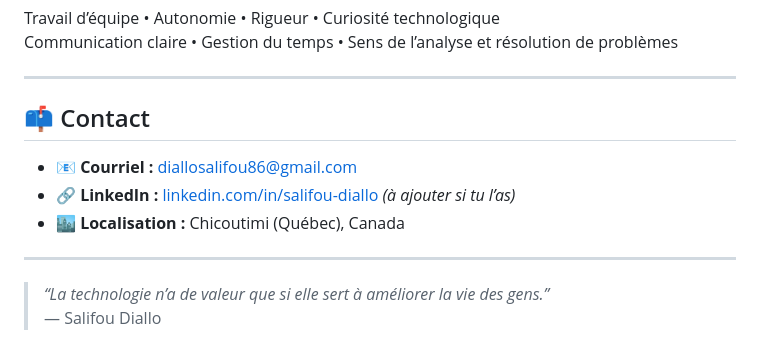
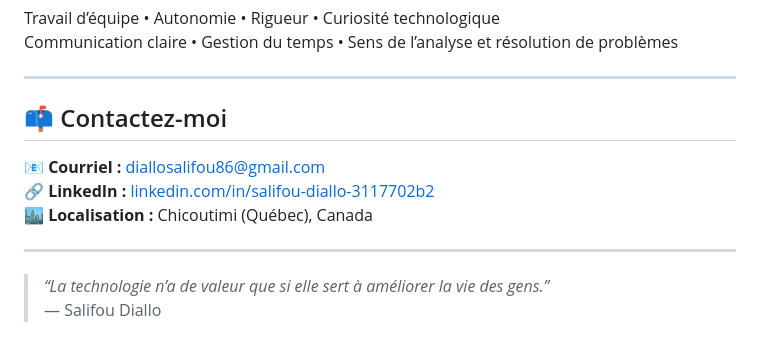
Before and after one commit to SalifouDiallo/Portfolio-salifoudiallo, a Markdown page: README.md, the part around the change. Drawn GitHub-style.

```diff
--- a/README.md
+++ b/README.md
@@ -70,10 +70,10 @@ Communication claire • Gestion du temps • Sens de l’analyse et résolution
 
 ---
 
-## 📫 Contact
-- **📧 Courriel :** [diallosalifou86@gmail.com](mailto:diallosalifou86@gmail.com)
-- **🔗 LinkedIn :** [linkedin.com/in/salifou-diallo](https://linkedin.com/in/salifou-diallo) *(à ajouter si tu l’as)*
-- **🏙️ Localisation :** Chicoutimi (Québec), Canada
+## 📫 Contactez-moi
+📧 **Courriel :** [diallosalifou86@gmail.com](mailto:diallosalifou86@gmail.com)
+🔗 **LinkedIn :** [linkedin.com/in/salifou-diallo-3117702b2](https://linkedin.com/in/salifou-diallo-3117702b2)
+🏙️ **Localisation :** Chicoutimi (Québec), Canada
 
 ---
 
```
